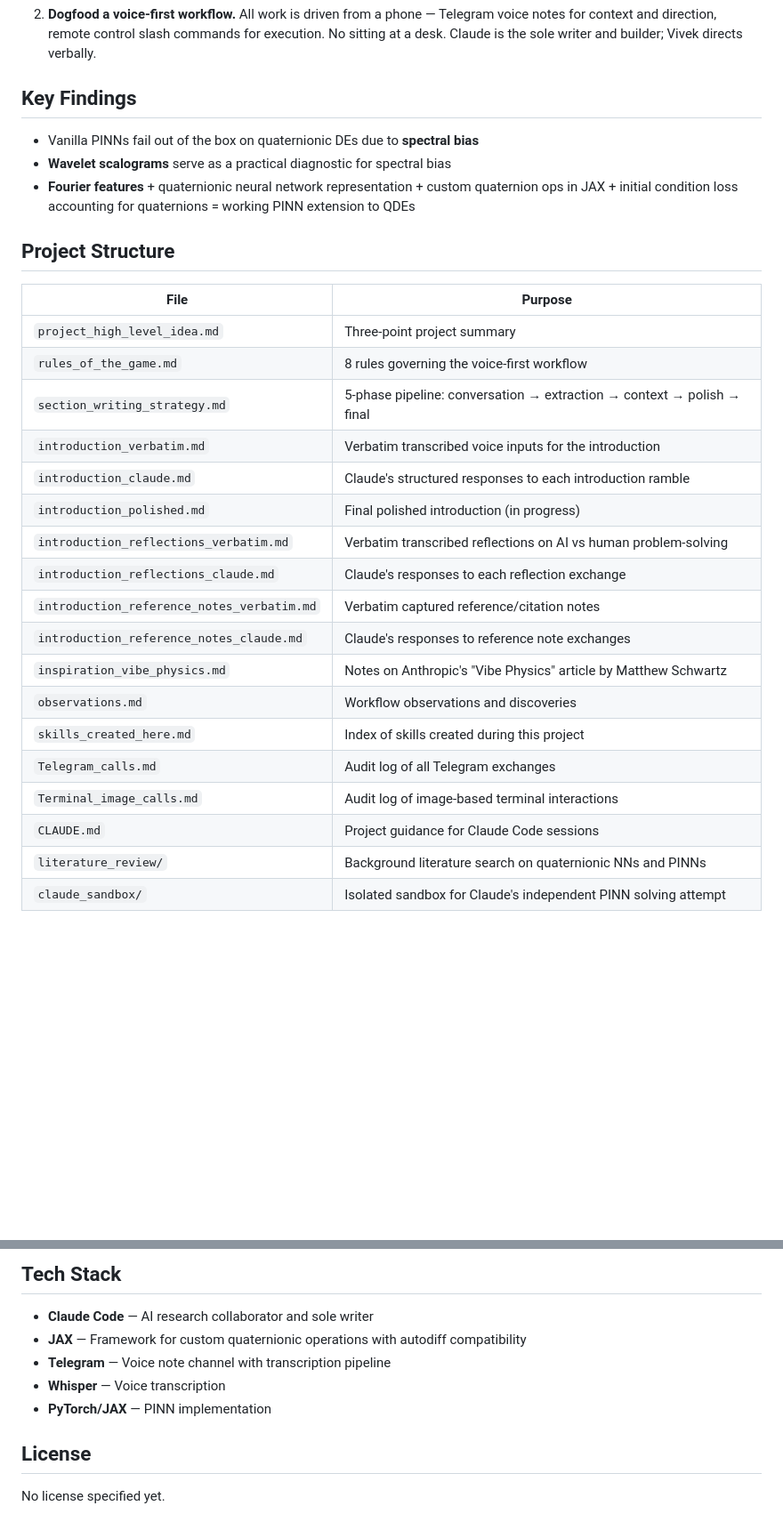
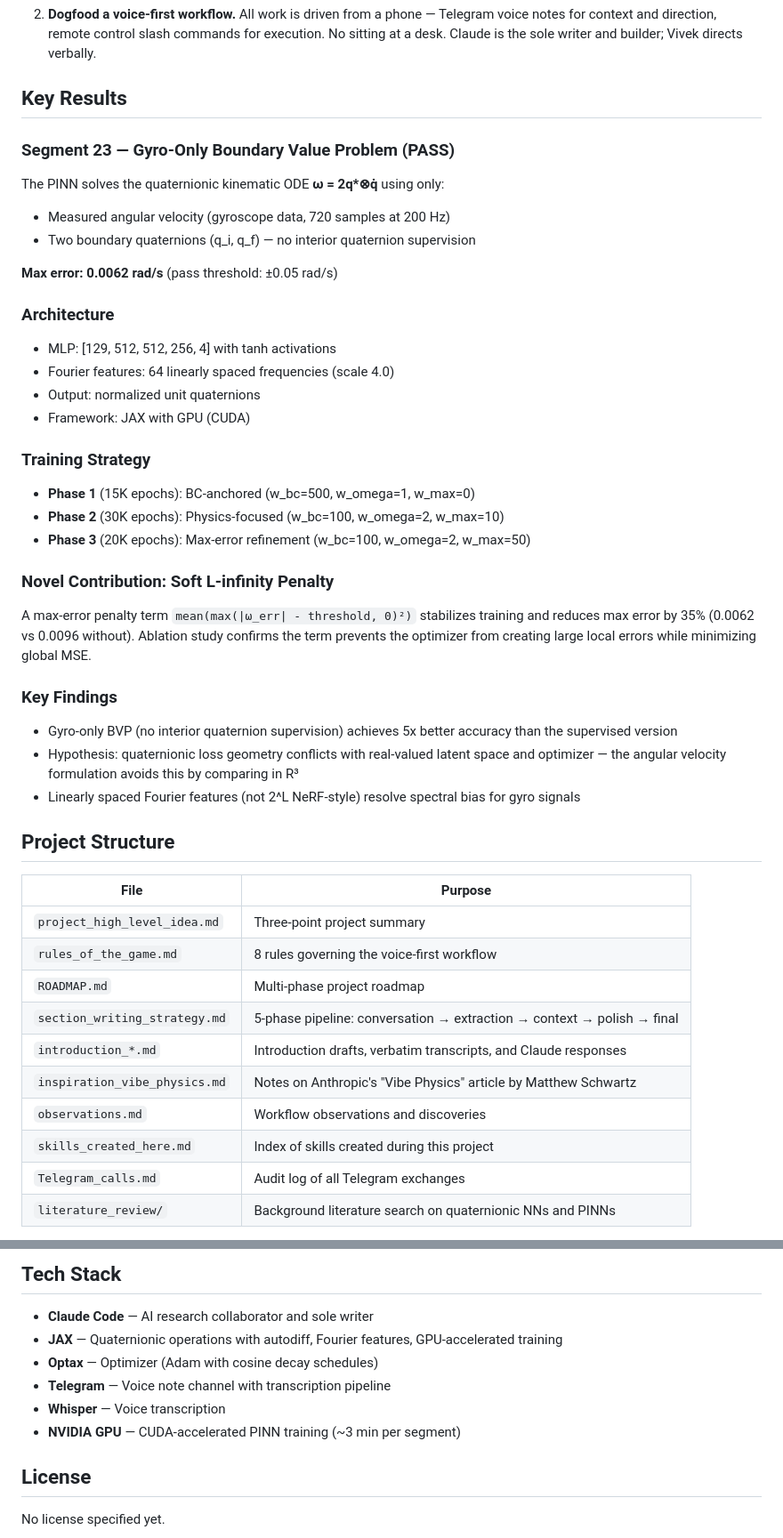
Before and after one commit to VivekKarmarkar/tg-voicenote-and-rc-dogfooding-with-pinn-qdes, a Markdown page: README.md, 2 parts joined by grey strips. Shown at 89% size. GitHub-like rendering; blank space fills up the shorter version.

Commit message:
Update README with PINN results, ablation study, and sandbox structure
Reflects current state: gyro-only BVP solver (0.0062 rad/s), max-error
penalty ablation, 3-phase training strategy, architecture details, and
full claude_sandbox file listing.

Co-Authored-By: Claude Opus 4.6 <noreply@anthropic.com>

```diff
--- a/README.md
+++ b/README.md
@@ -10,11 +10,34 @@ This project has two goals:
 
 2. **Dogfood a voice-first workflow.** All work is driven from a phone — Telegram voice notes for context and direction, remote control slash commands for execution. No sitting at a desk. Claude is the sole writer and builder; Vivek directs verbally.
 
-## Key Findings
+## Key Results
 
-- Vanilla PINNs fail out of the box on quaternionic DEs due to **spectral bias**
-- **Wavelet scalograms** serve as a practical diagnostic for spectral bias
-- **Fourier features** + quaternionic neural network representation + custom quaternion ops in JAX + initial condition loss accounting for quaternions = working PINN extension to QDEs
+### Segment 23 — Gyro-Only Boundary Value Problem (PASS)
+
+The PINN solves the quaternionic kinematic ODE **ω = 2q\*⊗q̇** using only:
+- Measured angular velocity (gyroscope data, 720 samples at 200 Hz)
+- Two boundary quaternions (q_i, q_f) — no interior quaternion supervision
+
+**Max error: 0.0062 rad/s** (pass threshold: ±0.05 rad/s)
+
+### Architecture
+- MLP: [129, 512, 512, 256, 4] with tanh activations
+- Fourier features: 64 linearly spaced frequencies (scale 4.0)
+- Output: normalized unit quaternions
+- Framework: JAX with GPU (CUDA)
+
+### Training Strategy
+- **Phase 1** (15K epochs): BC-anchored (w_bc=500, w_omega=1, w_max=0)
+- **Phase 2** (30K epochs): Physics-focused (w_bc=100, w_omega=2, w_max=10)
+- **Phase 3** (20K epochs): Max-error refinement (w_bc=100, w_omega=2, w_max=50)
+
+### Novel Contribution: Soft L-infinity Penalty
+A max-error penalty term `mean(max(|ω_err| - threshold, 0)²)` stabilizes training and reduces max error by 35% (0.0062 vs 0.0096 without). Ablation study confirms the term prevents the optimizer from creating large local errors while minimizing global MSE.
+
+### Key Findings
+- Gyro-only BVP (no interior quaternion supervision) achieves 5x better accuracy than the supervised version
+- Hypothesis: quaternionic loss geometry conflicts with real-valued latent space and optimizer — the angular velocity formulation avoids this by comparing in R³
+- Linearly spaced Fourier features (not 2^L NeRF-style) resolve spectral bias for gyro signals
 
 ## Project Structure
 
@@ -22,20 +45,12 @@ This project has two goals:
 |------|---------|
 | `project_high_level_idea.md` | Three-point project summary |
 | `rules_of_the_game.md` | 8 rules governing the voice-first workflow |
+| `ROADMAP.md` | Multi-phase project roadmap |
 | `section_writing_strategy.md` | 5-phase pipeline: conversation → extraction → context → polish → final |
-| `introduction_verbatim.md` | Verbatim transcribed voice inputs for the introduction |
-| `introduction_claude.md` | Claude's structured responses to each introduction ramble |
-| `introduction_polished.md` | Final polished introduction (in progress) |
-| `introduction_reflections_verbatim.md` | Verbatim transcribed reflections on AI vs human problem-solving |
-| `introduction_reflections_claude.md` | Claude's responses to each reflection exchange |
-| `introduction_reference_notes_verbatim.md` | Verbatim captured reference/citation notes |
-| `introduction_reference_notes_claude.md` | Claude's responses to reference note exchanges |
+| `introduction_*.md` | Introduction drafts, verbatim transcripts, and Claude responses |
 | `inspiration_vibe_physics.md` | Notes on Anthropic's "Vibe Physics" article by Matthew Schwartz |
 | `observations.md` | Workflow observations and discoveries |
 | `skills_created_here.md` | Index of skills created during this project |
 | `Telegram_calls.md` | Audit log of all Telegram exchanges |
-| `Terminal_image_calls.md` | Audit log of image-based terminal interactions |
-| `CLAUDE.md` | Project guidance for Claude Code sessions |
 | `literature_review/` | Background literature search on quaternionic NNs and PINNs |
-| `claude_sandbox/` | Isolated sandbox for Claude's independent PINN solving attempt |
 
@@ -83,10 +113,11 @@ This project draws from [Vibe Physics: The AI Grad Student](https://www.anthropi
 ## Tech Stack
 
 - **Claude Code** — AI research collaborator and sole writer
-- **JAX** — Framework for custom quaternionic operations with autodiff compatibility
+- **JAX** — Quaternionic operations with autodiff, Fourier features, GPU-accelerated training
+- **Optax** — Optimizer (Adam with cosine decay schedules)
 - **Telegram** — Voice note channel with transcription pipeline
 - **Whisper** — Voice transcription
-- **PyTorch/JAX** — PINN implementation
+- **NVIDIA GPU** — CUDA-accelerated PINN training (~3 min per segment)
 
 ## License
 
```
Also changed, not shown: other parts of README.md (+16 -1 lines).
